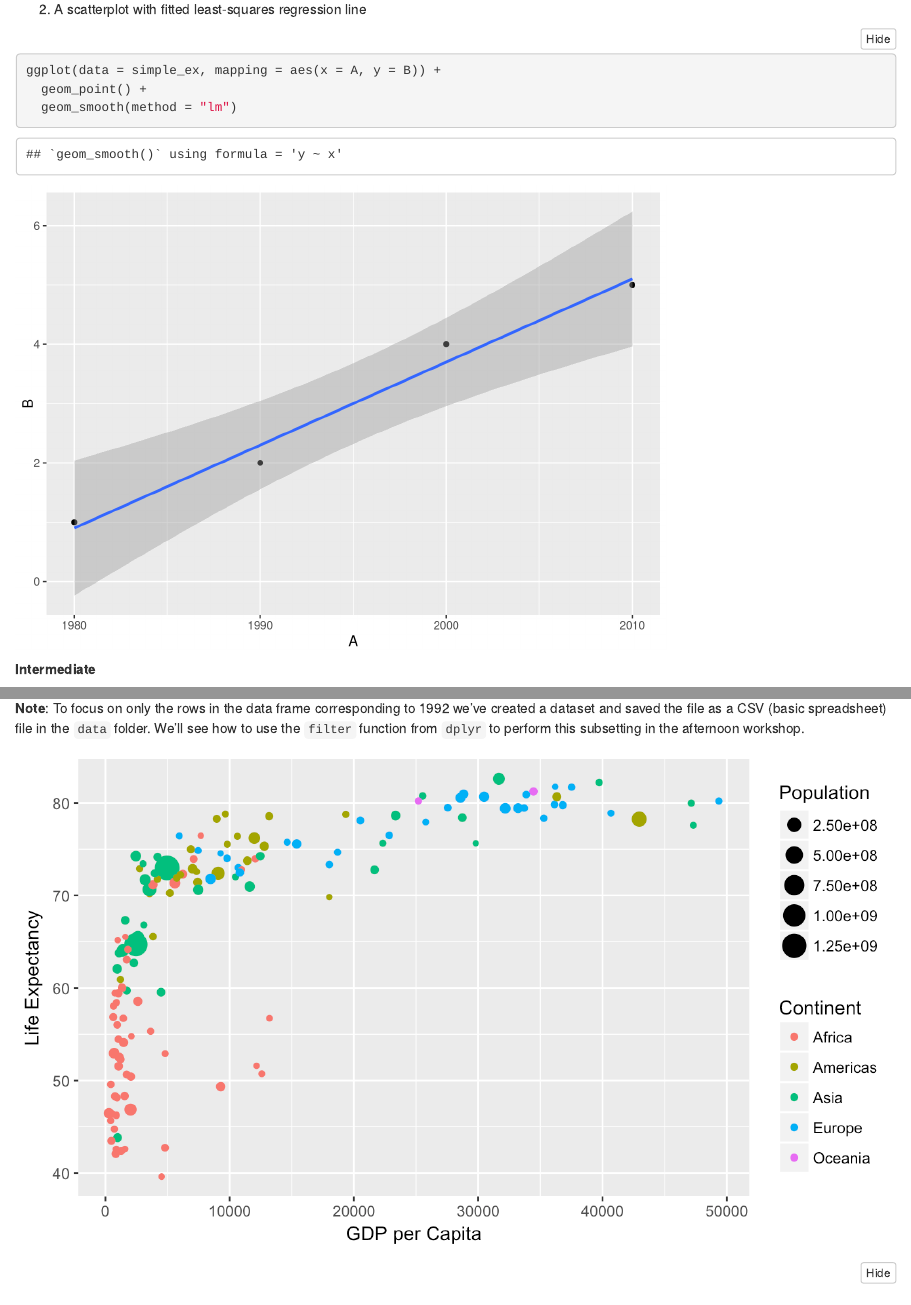
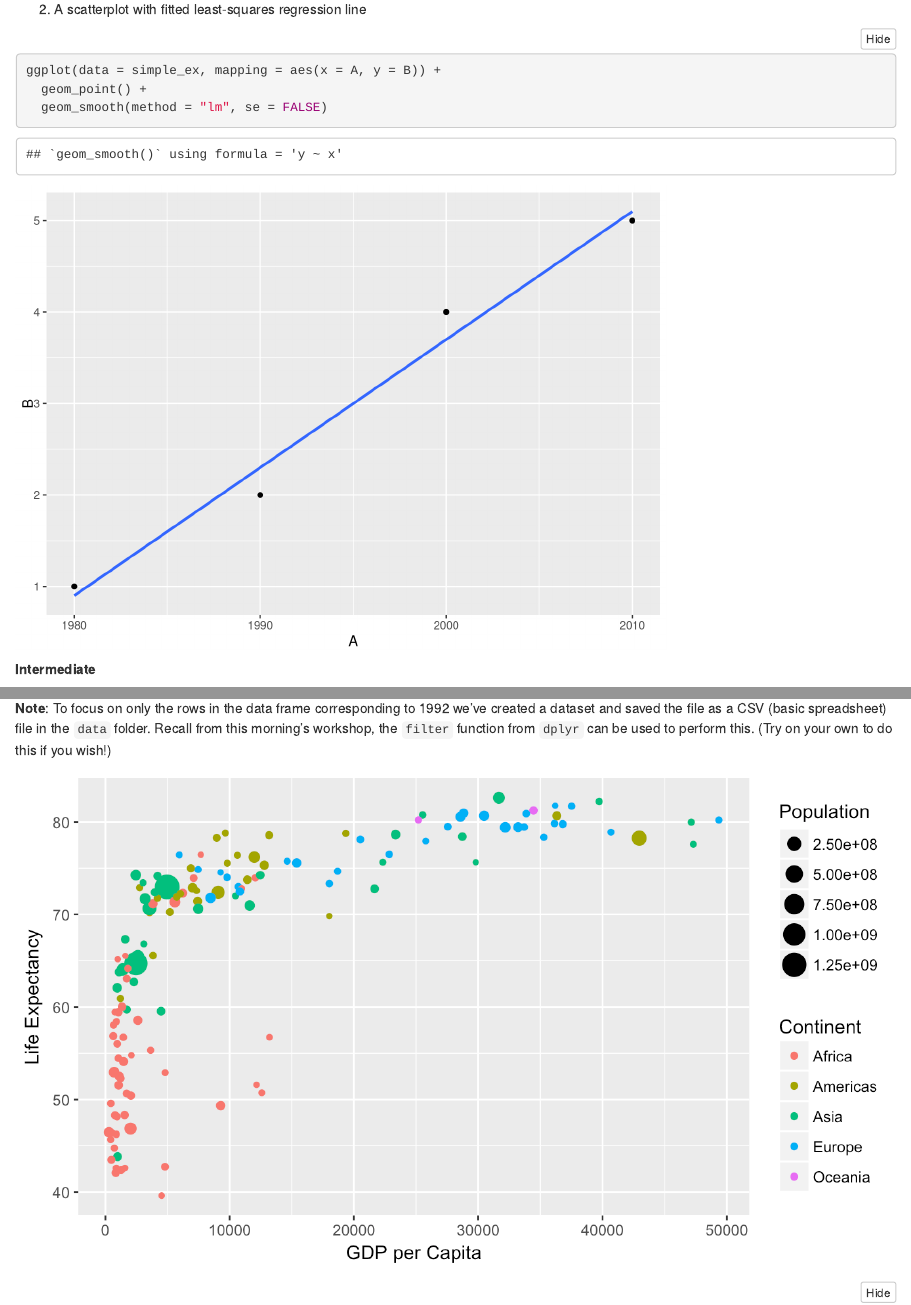
Before and after one commit to maurolepore/gradual_visualization, an R Markdown document (Part1-ggplot2_intro.Rmd): the page in a window 1100 px wide, from 1990 px down, and a second part further down, joined at a grey line. Rendered offline with R 4.5, knitr and Pandoc, with nearby package versions; folded parts are opened; the gapminder table comes from the copy in Python's plotly package.

Commit message:
Tweak to include morning workshop language

````diff
--- a/Part1-ggplot2_intro.Rmd
+++ b/Part1-ggplot2_intro.Rmd
@@ -73,7 +72,7 @@ ggplot(data = simple_ex, mapping = aes(x = A, y = B)) +
 ```{r}
 ggplot(data = simple_ex, mapping = aes(x = A, y = B)) +
   geom_point() +
-  geom_smooth(method = "lm")
+  geom_smooth(method = "lm", se = FALSE)
 ```
 
 
@@ -100,7 +99,7 @@ ggplot(data = simple_ex, mapping = aes(x = A, y = B)) +
 
 Recreate the gapminder plot shown at the beginning of this workshop (and below) using `ggplot2` and the `gapminder` data frame in the `gapminder` package.  The [Data Visualization Cheat Sheet](https://github.com/rstudio/cheatsheets/raw/master/data-visualization-2.1.pdf) from [RStudio](https://www.rstudio.com/resources/cheatsheets/) may be helpful.
 
-**Note**:  To focus on only the rows in the data frame corresponding to 1992 we've created a dataset and saved the file as a CSV (basic spreadsheet) file in the `data` folder. We'll see how to use the `filter` function from `dplyr` to perform this subsetting in the afternoon workshop.
+**Note**:  To focus on only the rows in the data frame corresponding to 1992 we've created a dataset and saved the file as a CSV (basic spreadsheet) file in the `data` folder. Recall from this morning's workshop, the `filter` function from `dplyr` can be used to perform this. (Try on your own to do this if you wish!)
 
 ![](figs/gapminder.png)
 
````
Also changed, not shown: Part2-working_with_factors.Rmd (+1 -1 lines), Part1-ggplot2_intro.Rmd (3 more changed lines).
